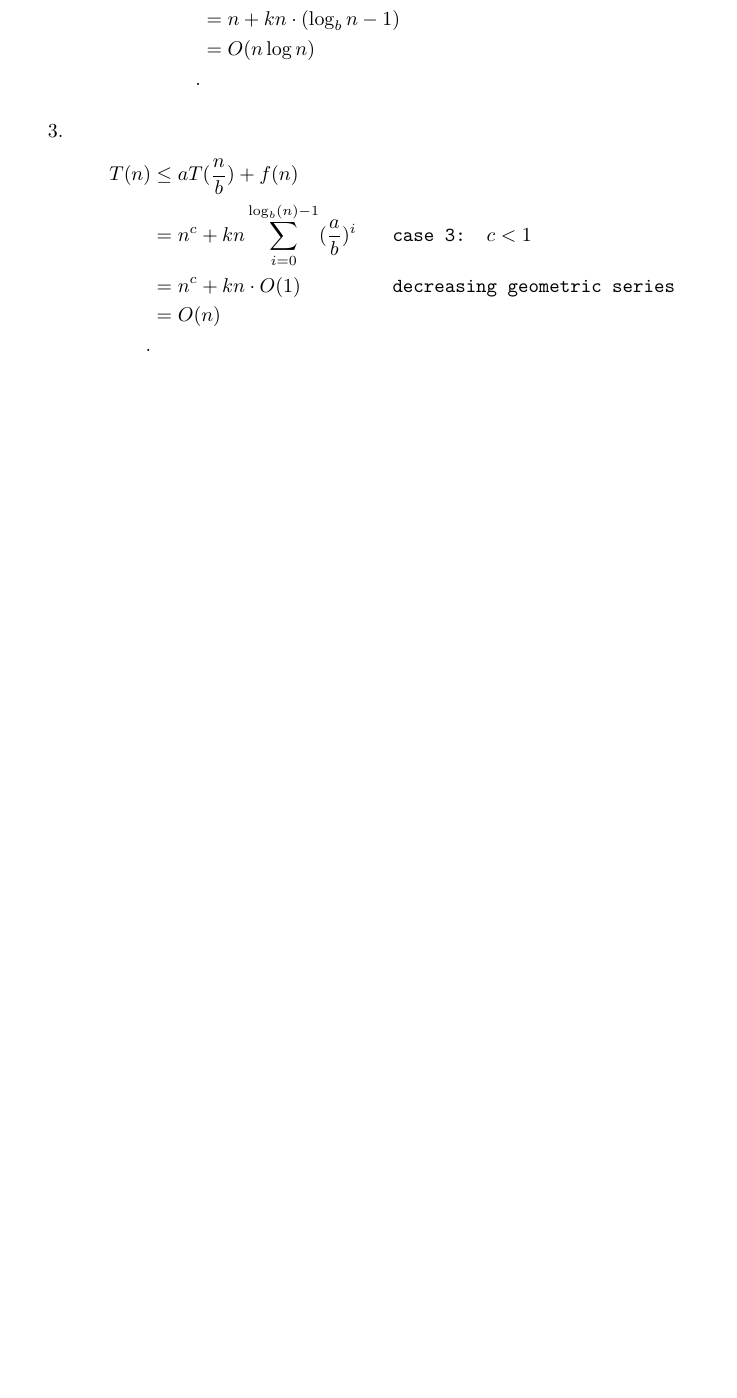
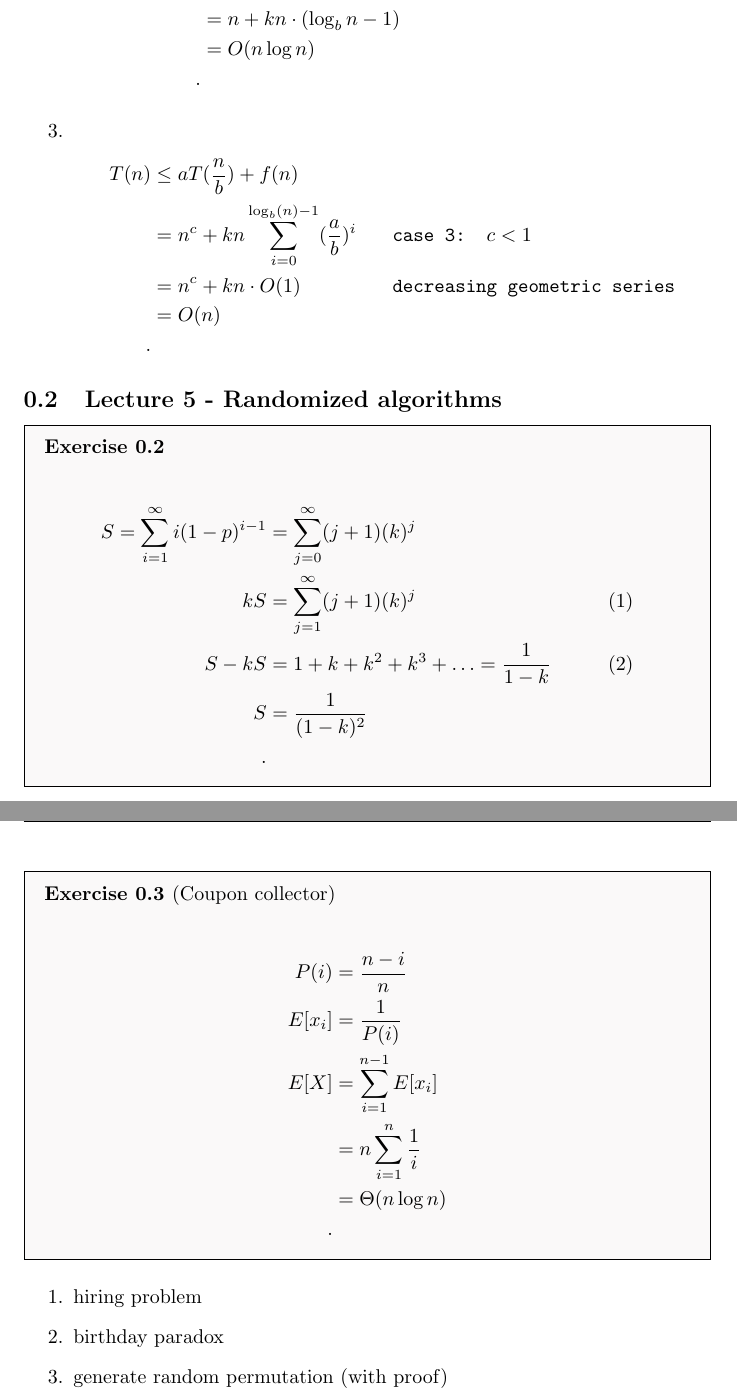
Before and after one commit to MarcusCCH/3711, a LaTeX document (lectures/2024-03-09/2024-03-09.tex): part of page 2 of 2 before the commit and two parts of pages 2 and 3 of 3 after it, the two joined at a grey line, cut so that both start at the same text, the shorter picture padded with empty space. Compiled offline with pdfLaTeX.

Commit message:
add randomized algorithm

```diff
--- a/lectures/2024-03-09/2024-03-09.tex
+++ b/lectures/2024-03-09/2024-03-09.tex
@@ -55,4 +55,27 @@ when $f(n) = O(n)$
   .\end{align*}
 \end{enumerate}
 
+\subsection{Lecture 5 - Randomized algorithms}
+\begin{exercise}
+  \begin{align*}
+    S= \sum^{\infty}_{i=1} i(1-p)^{i-1} &= \sum^{\infty}_{j=0} (j+1)(k)^{j}\\
+    kS &=    \sum^{\infty}_{j=1} (j+1)(k)^{j} && (1)\\
+    S-kS &= 1+ k + k^{2} + k^3 + \ldots = \frac{1}{1-k} && (2)\\
+    S &=  \frac{1}{(1-k)^2}\\
+  .\end{align*}
+\end{exercise}
+\begin{exercise}[Coupon collector]
+  \begin{align*}
+    P(i) &=  \frac{n-i}{n}\\
+    E[x_i] &= \frac{1}{P(i)} \\
+    E[X]&= \sum^{n-1}_{i=1}  E[x_i]  \\
+    &= n \sum^{n}_{i=1} \frac{1}{i} \\
+    &= \Theta(n \log n) \\
+  .\end{align*}
+\end{exercise}
+\begin{enumerate}
+  \item hiring problem
+  \item birthday paradox
+  \item generate random permutation (with proof)
+\end{enumerate}
 \end{document}
```
Also changed, not shown: main/main.tex (+5 -0 lines), tutorial/2024-03-10/2024-03-10.tex (added, +37 -0 lines), lectures/2024-03-09/2024-03-09.pdf, main/main.pdf, tutorial/2024-03-10/2024-03-10.pdf (added).
